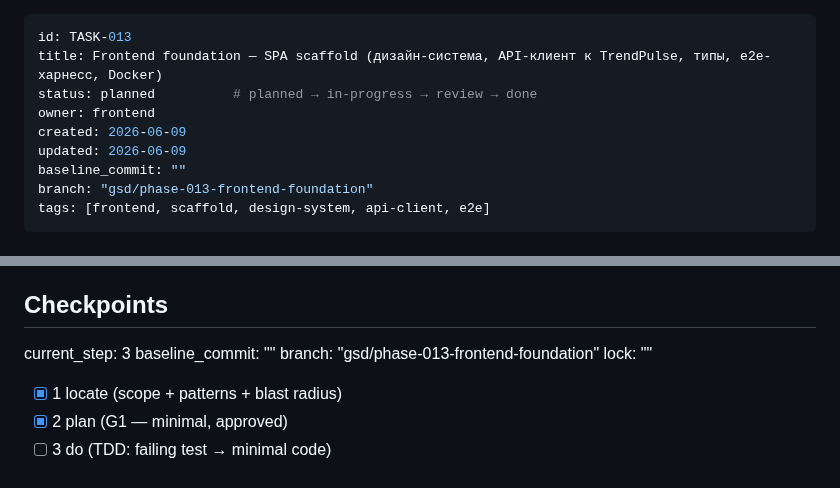
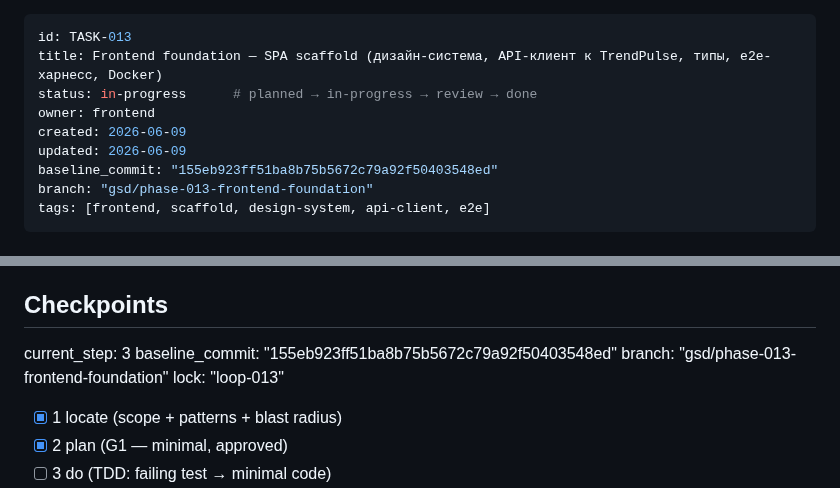
Before and after one commit to BotNet1337/trend-pulse, a Markdown page: docs/tasks/task-013-frontend-foundation.md, 2 parts joined by grey strips. GitHub-like rendering.

Commit message:
chore(task-013): start — status in-progress, lock loop-013

```diff
--- a/docs/tasks/task-013-frontend-foundation.md
+++ b/docs/tasks/task-013-frontend-foundation.md
@@ -1,11 +1,11 @@
 ---
 id: TASK-013
 title: Frontend foundation — SPA scaffold (дизайн-система, API-клиент к TrendPulse, типы, e2e-харнесс, Docker)
-status: planned          # planned → in-progress → review → done
+status: in-progress      # planned → in-progress → review → done
 owner: frontend
 created: 2026-06-09
 updated: 2026-06-09
-baseline_commit: ""
+baseline_commit: "155eb923ff51ba8b75b5672c79a92f50403548ed"
 branch: "gsd/phase-013-frontend-foundation"
 tags: [frontend, scaffold, design-system, api-client, e2e]
 ---
@@ -99,9 +99,9 @@ Backend-контракт (источник истины — реальные р
 ## Checkpoints
 <!-- trendpulse-executor reads current_step and ticks these; enables resume -->
 current_step: 3
-baseline_commit: ""
+baseline_commit: "155eb923ff51ba8b75b5672c79a92f50403548ed"
 branch: "gsd/phase-013-frontend-foundation"
-lock: ""
+lock: "loop-013"
 - [x] 1 locate (scope + patterns + blast radius)
 - [x] 2 plan (G1 — minimal, approved)
 - [ ] 3 do (TDD: failing test → minimal code)
```
Also changed, not shown: docs/tasks/tasks-index.md (+1 -1 lines).
